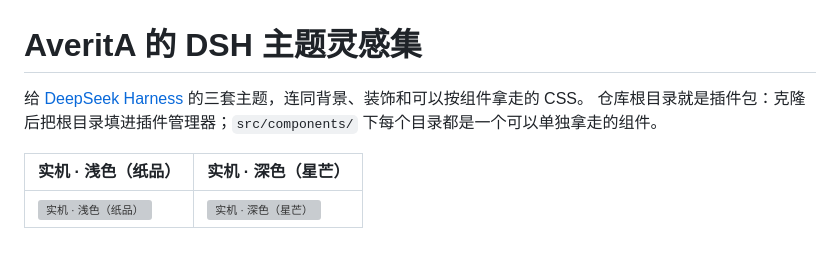
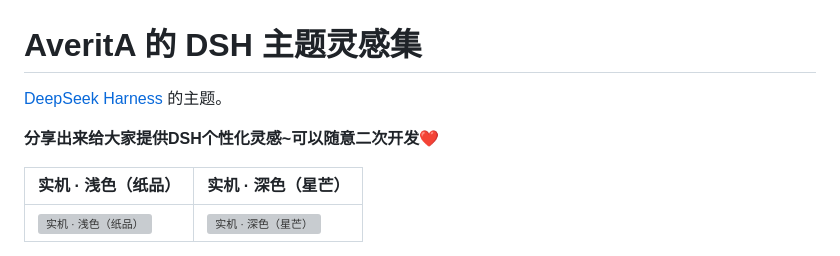
Before and after one commit to Traveritas/averita-dsh-theme-inspiration, a Markdown page: README.md, the part around the change. Rendered like a GitHub page; grey boxes are pictures that could not be loaded.

```diff
--- a/README.md
+++ b/README.md
@@ -1,7 +1,8 @@
 # AveritA 的 DSH 主题灵感集
 
-给 [DeepSeek Harness](https://github.com/deepseek-ai/dsh) 的三套主题，连同背景、装饰和可以按组件拿走的 CSS。
-仓库根目录就是插件包：克隆后把根目录填进插件管理器；`src/components/` 下每个目录都是一个可以单独拿走的组件。
+[DeepSeek Harness](https://github.com/deepseek-ai/dsh) 的主题。
+
+**分享出来给大家提供DSH个性化灵感~可以随意二次开发❤**
 
 | 实机 · 浅色（纸品） | 实机 · 深色（星芒） |
 |---|---|
```
